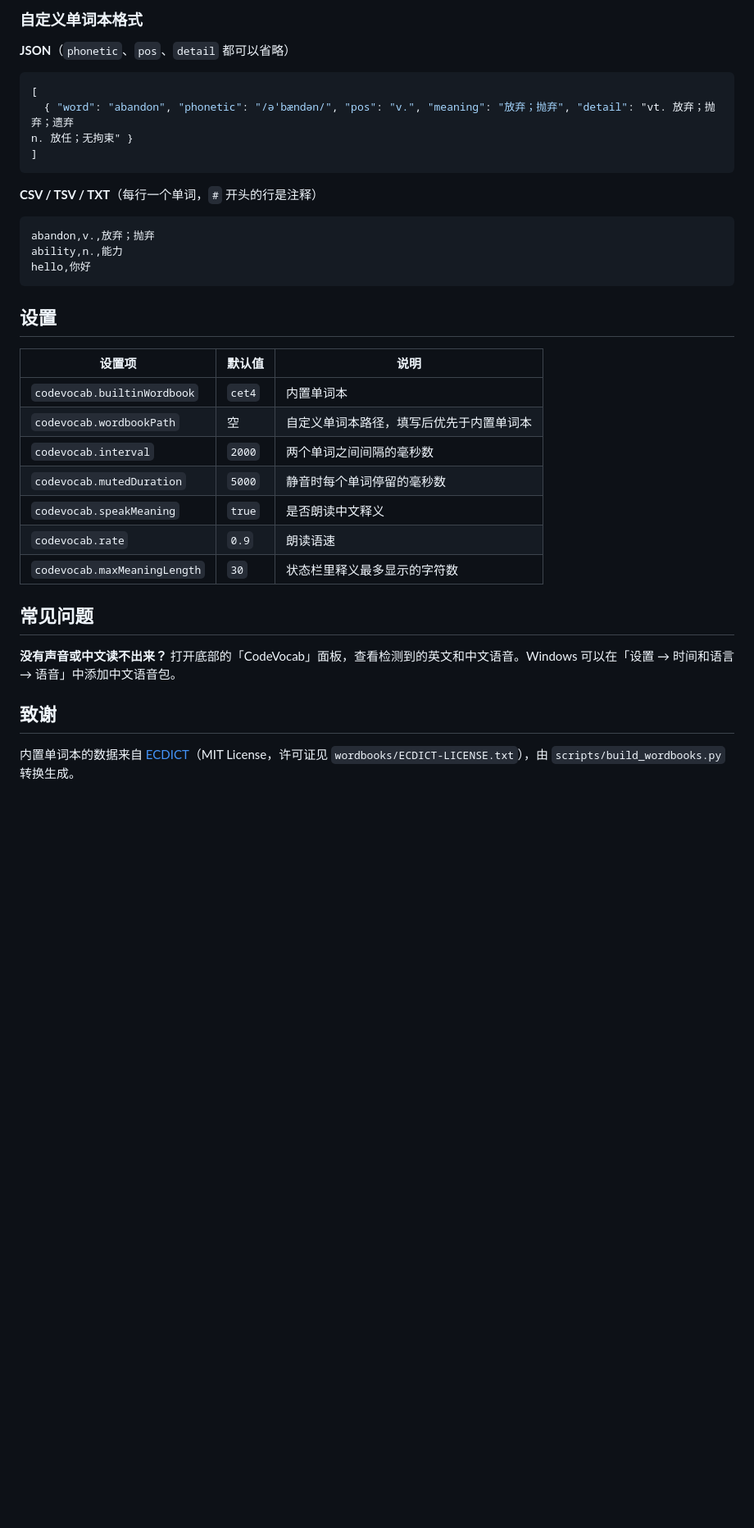
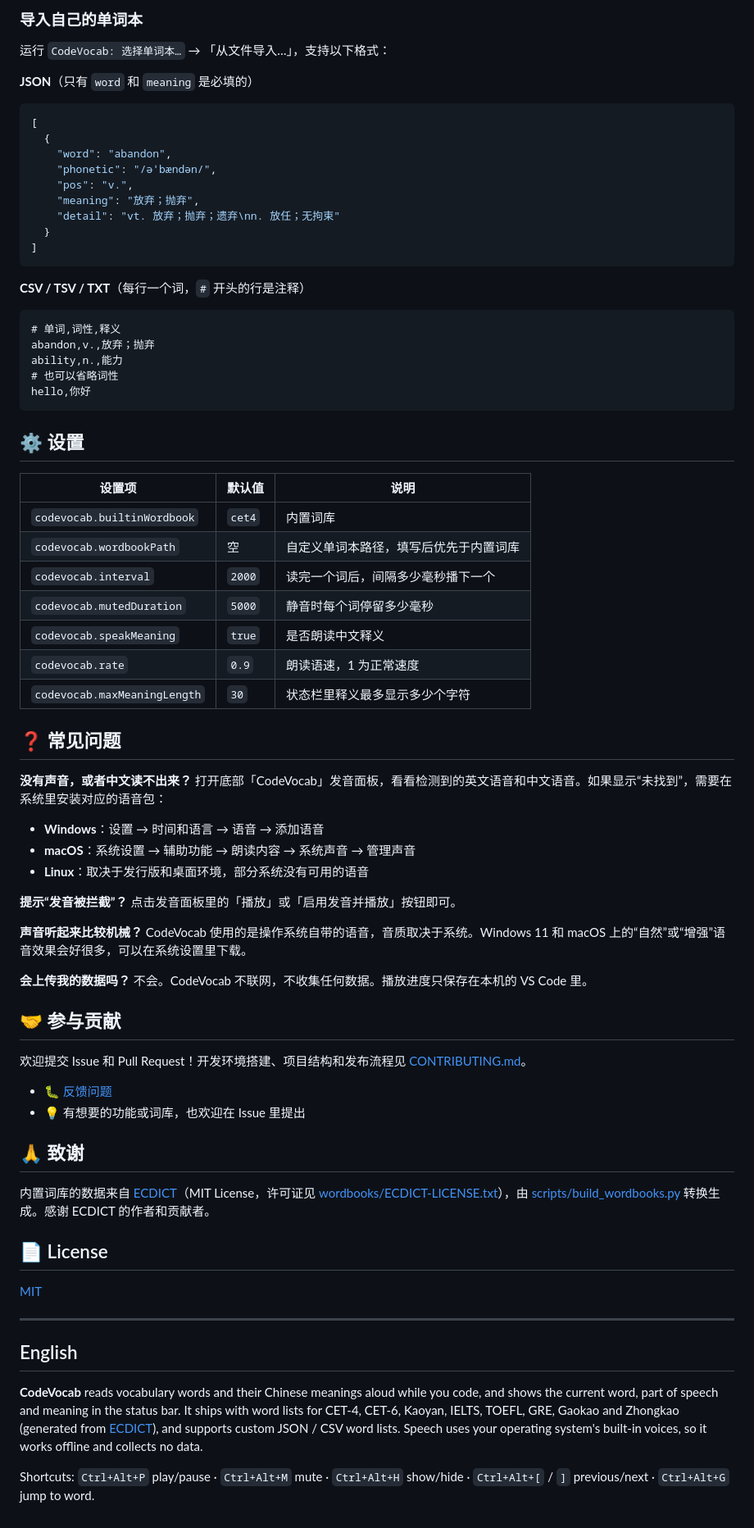
Before and after one commit to wjt2018/codevocab, a Markdown page: README.md, the part around one of its changes. Shown at 82% size. GitHub-like rendering; blank space fills up the shorter version.

````diff
--- a/README.md
+++ b/README.md
@@ -57,39 +85,81 @@
 
-### 自定义单词本格式
+### 导入自己的单词本
 
-**JSON**（`phonetic`、`pos`、`detail` 都可以省略）
+运行 `CodeVocab: 选择单词本…` → 「从文件导入…」，支持以下格式：
+
+**JSON**（只有 `word` 和 `meaning` 是必填的）
 
 ```json
 [
-  { "word": "abandon", "phonetic": "/əˈbændən/", "pos": "v.", "meaning": "放弃；抛弃", "detail": "vt. 放弃；抛弃；遗弃
-n. 放任；无拘束" }
+  {
+    "word": "abandon",
+    "phonetic": "/əˈbændən/",
+    "pos": "v.",
+    "meaning": "放弃；抛弃",
+    "detail": "vt. 放弃；抛弃；遗弃\nn. 放任；无拘束"
+  }
 ]
 ```
 
-**CSV / TSV / TXT**（每行一个单词，`#` 开头的行是注释）
+**CSV / TSV / TXT**（每行一个词，`#` 开头的行是注释）
 
 ```
+# 单词,词性,释义
 abandon,v.,放弃；抛弃
 ability,n.,能力
+# 也可以省略词性
 hello,你好
 ```
 
-## 设置
+## ⚙️ 设置
 
 | 设置项 | 默认值 | 说明 |
 |---|---|---|
-| `codevocab.builtinWordbook` | `cet4` | 内置单词本 |
-| `codevocab.wordbookPath` | 空 | 自定义单词本路径，填写后优先于内置单词本 |
-| `codevocab.interval` | `2000` | 两个单词之间间隔的毫秒数 |
-| `codevocab.mutedDuration` | `5000` | 静音时每个单词停留的毫秒数 |
+| `codevocab.builtinWordbook` | `cet4` | 内置词库 |
+| `codevocab.wordbookPath` | 空 | 自定义单词本路径，填写后优先于内置词库 |
+| `codevocab.interval` | `2000` | 读完一个词后，间隔多少毫秒播下一个 |
+| `codevocab.mutedDuration` | `5000` | 静音时每个词停留多少毫秒 |
 | `codevocab.speakMeaning` | `true` | 是否朗读中文释义 |
-| `codevocab.rate` | `0.9` | 朗读语速 |
-| `codevocab.maxMeaningLength` | `30` | 状态栏里释义最多显示的字符数 |
+| `codevocab.rate` | `0.9` | 朗读语速，1 为正常速度 |
+| `codevocab.maxMeaningLength` | `30` | 状态栏里释义最多显示多少个字符 |
 
-## 常见问题
+## ❓ 常见问题
 
-**没有声音或中文读不出来？** 打开底部的「CodeVocab」面板，查看检测到的英文和中文语音。Windows 可以在「设置 → 时间和语言 → 语音」中添加中文语音包。
+**没有声音，或者中文读不出来？**
+打开底部「CodeVocab」发音面板，看看检测到的英文语音和中文语音。如果显示“未找到”，需要在系统里安装对应的语音包：
 
-## 致谢
+- **Windows**：设置 → 时间和语言 → 语音 → 添加语音
+- **macOS**：系统设置 → 辅助功能 → 朗读内容 → 系统声音 → 管理声音
+- **Linux**：取决于发行版和桌面环境，部分系统没有可用的语音
 
-内置单词本的数据来自 [ECDICT](https://github.com/skywind3000/ECDICT)（MIT License，许可证见 `wordbooks/ECDICT-LICENSE.txt`），由 `scripts/build_wordbooks.py` 转换生成。
+**提示“发音被拦截”？**
+点击发音面板里的「播放」或「启用发音并播放」按钮即可。
+
+**声音听起来比较机械？**
+CodeVocab 使用的是操作系统自带的语音，音质取决于系统。Windows 11 和 macOS 上的“自然”或“增强”语音效果会好很多，可以在系统设置里下载。
+
+**会上传我的数据吗？**
+不会。CodeVocab 不联网，不收集任何数据。播放进度只保存在本机的 VS Code 里。
+
+## 🤝 参与贡献
+
+欢迎提交 Issue 和 Pull Request！开发环境搭建、项目结构和发布流程见 [CONTRIBUTING.md](CONTRIBUTING.md)。
+
+- 🐛 [反馈问题](https://github.com/wjt2018/codevocab/issues)
+- 💡 有想要的功能或词库，也欢迎在 Issue 里提出
+
+## 🙏 致谢
+
+内置词库的数据来自 [ECDICT](https://github.com/skywind3000/ECDICT)（MIT License，许可证见 [wordbooks/ECDICT-LICENSE.txt](wordbooks/ECDICT-LICENSE.txt)），由 [scripts/build_wordbooks.py](scripts/build_wordbooks.py) 转换生成。感谢 ECDICT 的作者和贡献者。
+
+## 📄 License
+
+[MIT](LICENSE)
+
+---
+
+## English
+
+**CodeVocab** reads vocabulary words and their Chinese meanings aloud while you code, and shows the current word, part of speech and meaning in the status bar. It ships with word lists for CET-4, CET-6, Kaoyan, IELTS, TOEFL, GRE, Gaokao and Zhongkao (generated from [ECDICT](https://github.com/skywind3000/ECDICT)), and supports custom JSON / CSV word lists. Speech uses your operating system's built-in voices, so it works offline and collects no data.
+
+Shortcuts: `Ctrl+Alt+P` play/pause · `Ctrl+Alt+M` mute · `Ctrl+Alt+H` show/hide · `Ctrl+Alt+[` / `]` previous/next · `Ctrl+Alt+G` jump to word.
````
Also changed, not shown: other parts of README.md (+54 -26 lines), CONTRIBUTING.md (added, +102 -0 lines), images/icon.png (added), 3 other files.
